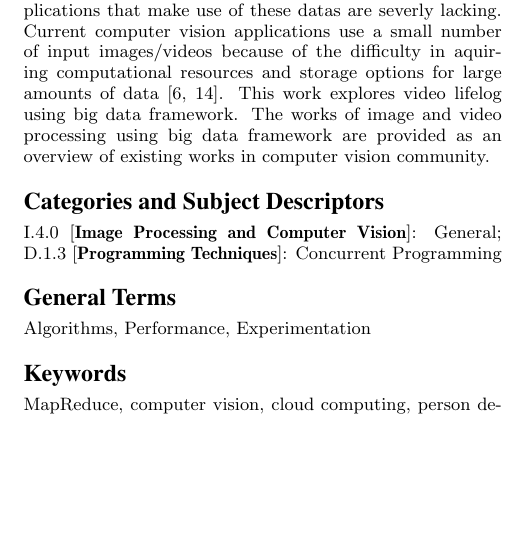
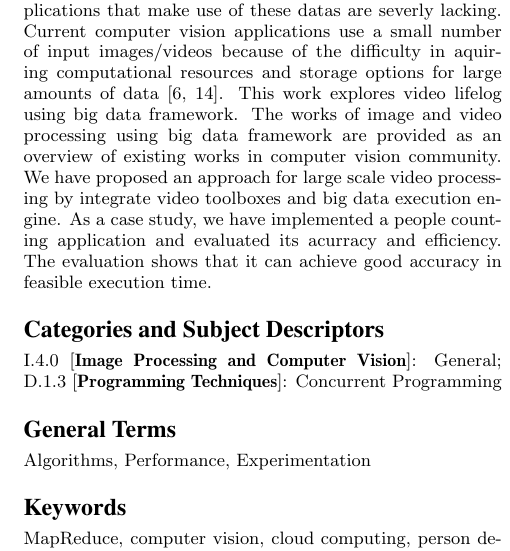
Before and after one commit to shixudongleo/CS6203_Report, a LaTeX paper (main.tex, which reads sec_abstract.tex): part of one column of page 1 of 6, cut so that both start at the same text, the shorter picture padded with empty space. Compiled offline with pdfLaTeX.

Commit message:
abstract

```diff
--- a/sec_abstract.tex
+++ b/sec_abstract.tex
@@ -7,7 +7,10 @@ resources and storage options for large amounts of
 data~\cite{2005_TSMC_Guo, 2010_KDD_White}. This work explores video lifelog
 using big data framework. The works of image and video processing using big data
 framework are provided as an overview of existing works in computer vision
-community.
-
+community. We have proposed an approach for large scale video processing by
+integrate video toolboxes and big data execution engine. As a case study, we
+have implemented a people counting application and evaluated its acurracy and
+efficiency. The evaluation shows that it can achieve good accuracy in feasible
+execution time.
 
 \end{abstract}
```
